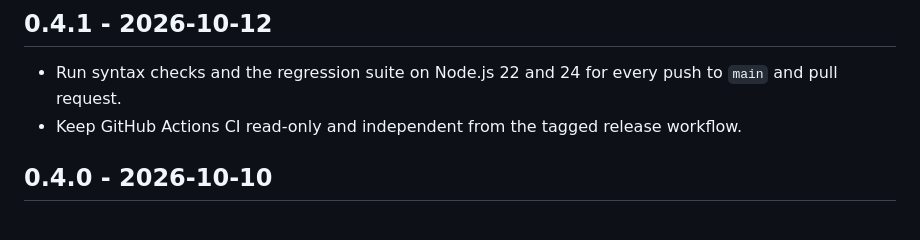
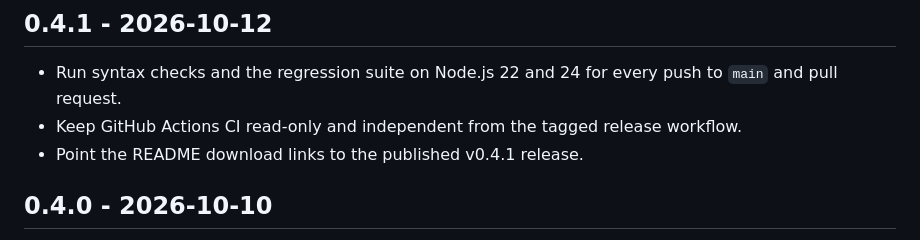
Before and after one commit to GhosTnever-lkm/paradox-mod-conflict-map, a Markdown page: CHANGELOG.md, the part around the change. Rendered like a GitHub page.

```diff
--- a/CHANGELOG.md
+++ b/CHANGELOG.md
@@ -4,6 +4,7 @@
 
 - Run syntax checks and the regression suite on Node.js 22 and 24 for every push to `main` and pull request.
 - Keep GitHub Actions CI read-only and independent from the tagged release workflow.
+- Point the README download links to the published v0.4.1 release.
 
 ## 0.4.0 - 2026-10-10
 
```
Also changed, not shown: README.md (+2 -2 lines).
